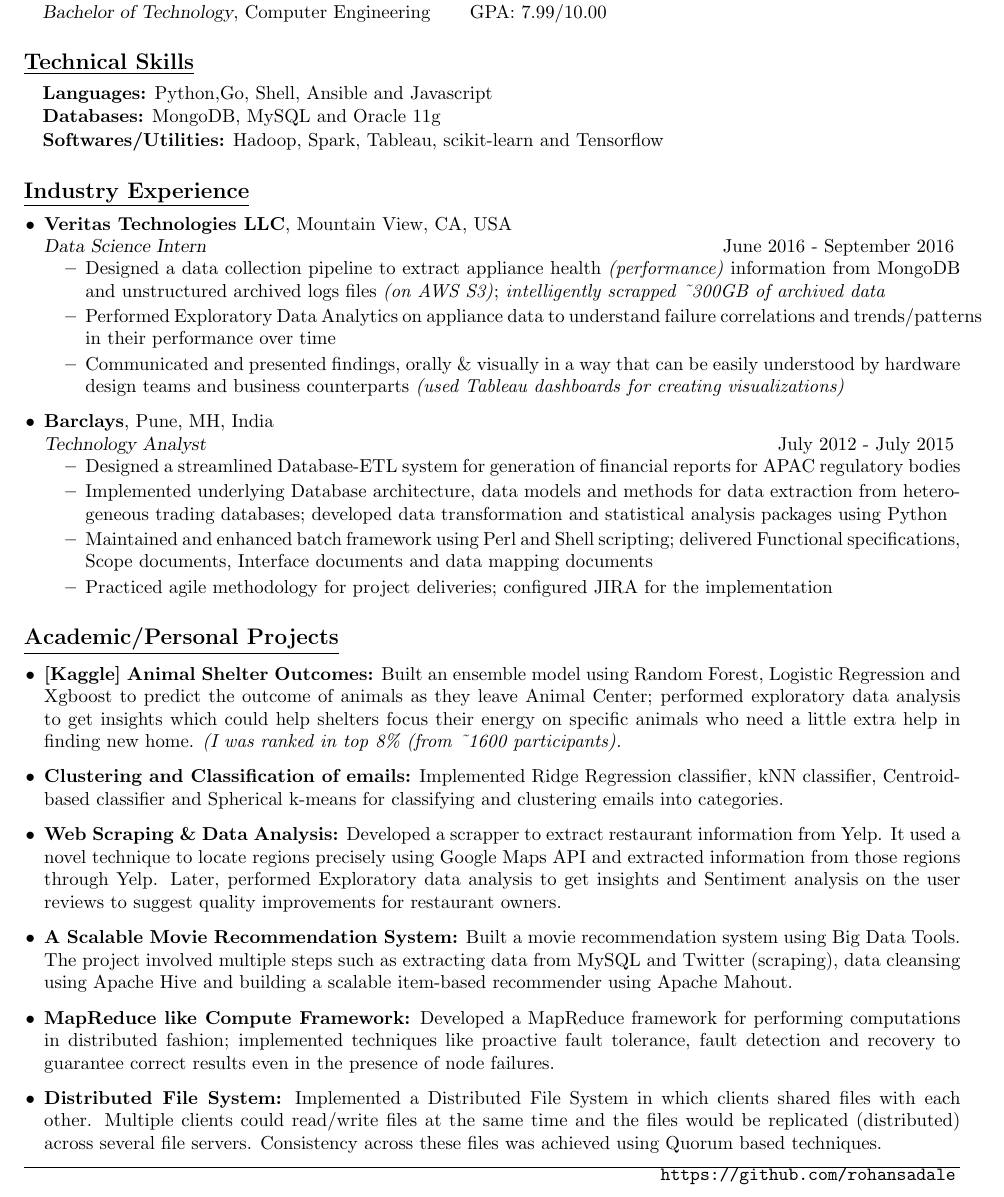
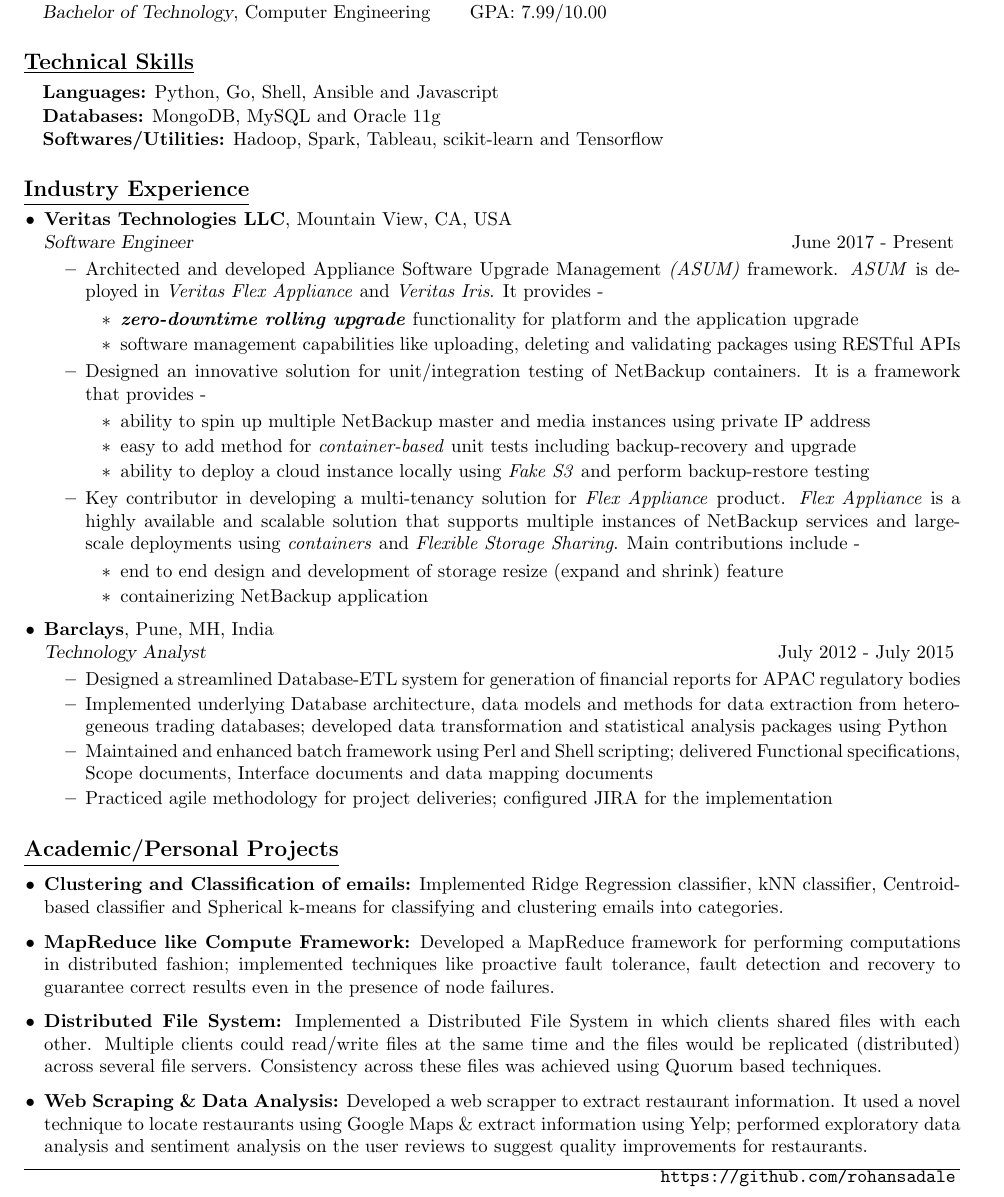
Before and after one commit to rohansadale/Resume, a LaTeX CV (resume_rohan_sadale.tex): part of the page, cut so that both start at the same text. Compiled offline with pdfLaTeX.

Commit message:
Resume updated based on Veritas work

```diff
--- a/resume_rohan_sadale.tex
+++ b/resume_rohan_sadale.tex
@@ -69,29 +69,45 @@
 \subsection*{\underline{Technical Skills}}
 \vspace{-0.1cm}
 \begin{itemize}[leftmargin=*]
- \item[]  \textbf{Languages:}  Python,Go, Shell, Ansible and Javascript
+ \item[]  \textbf{Languages:}  Python, Go, Shell, Ansible and Javascript
  \vspace{-0.22cm}
  \item[]   \textbf{Databases:}  MongoDB, MySQL and Oracle 11g
   \vspace{-0.22cm}
-   \item[]   \textbf{Softwares/Utilities:}  Hadoop, Spark, Tableau, scikit-learn and Tensorflow
+   \item[]   \textbf{Softwares/Utilities:} Hadoop, Spark, Tableau, scikit-learn and Tensorflow
 \end{itemize}
 
 \subsection*{\underline{Industry Experience}}
-\vspace{-0.05cm}
+\vspace{-0.1cm}
 \begin{itemize}[leftmargin=0.15in]
 \item {\bfseries Veritas Technologies LLC}, Mountain View, CA, USA \\
-{\sl Data Science Intern}  \hfill June 2016 - September 2016
-\vspace{-0.25cm}
+{\sl Software Engineer}  \hfill June 2017 - Present
+\vspace{-0.15cm}
 \begin{itemize}
-\setlength{\itemsep}{0pt}%
-\item Designed a data collection pipeline to extract appliance health \textit{(performance)} information from MongoDB and unstructured archived logs files \textit{(on AWS S3)}; \textit {intelligently scrapped \~{}300GB of archived data}
-\item Performed Exploratory Data Analytics on appliance data to understand failure correlations and trends/patterns in their performance over time
-\item Communicated and presented findings, orally \& visually in a way that can be easily understood by hardware design teams and business counterparts \textit{(used Tableau dashboards for creating visualizations)}
+\setlength{\itemsep}{0.5pt}%
+\item Architected and developed Appliance Software Upgrade Management \textit{(ASUM)} framework. \textit{ASUM} is deployed in \textit{Veritas Flex Appliance} and \textit{Veritas Iris}. It provides -
+\begin{itemize}
+\item \textbf{\textit {zero-downtime rolling upgrade}} functionality for platform and the application upgrade
+\item software management capabilities like uploading, deleting and validating packages using RESTful APIs
+\end{itemize}
+%\textit{ASUM} is deployed in - \textit{Flex Appliance} and \textit{Veritas Iris}.
+
+\item Designed an innovative solution for unit/integration testing of NetBackup containers. It is a framework that provides -
+\begin{itemize}
+\item ability to spin up multiple NetBackup master and media instances using private IP address
+\item easy to add method for \textit{container-based} unit tests including backup-recovery and upgrade
+\item ability to deploy a cloud instance locally using \textit{Fake S3} and perform backup-restore testing
+\end{itemize}
+\item Key contributor in developing a multi-tenancy solution for \textit{Flex Appliance} product. \textit{Flex Appliance} is a highly available and scalable solution that supports multiple instances of NetBackup services and large-scale deployments using \textit{containers} and \textit{Flexible Storage Sharing}. Main contributions include -
+\begin{itemize}
+\item end to end design and development of storage resize (expand and shrink) feature
+\item containerizing NetBackup application
+\end{itemize}
+
 \end{itemize}
 
 \item  {\bfseries Barclays}, Pune, MH, India \\
 {\sl Technology Analyst} \hfill July 2012 - July 2015
-\vspace{-0.25cm}
+\vspace{-0.15cm}
 \begin{itemize}
 \setlength{\itemsep}{0pt}%
 \item Designed a streamlined Database-ETL system for generation of financial reports for APAC regulatory bodies
@@ -105,17 +121,14 @@
 \vspace{-0.05cm}
 \begin{itemize}[leftmargin=0.15in]
 % \setlength{\itemsep}{2pt}%
-\item {\bfseries [Kaggle] Animal Shelter Outcomes:} Built an ensemble model using Random Forest, Logistic Regression and Xgboost to predict the outcome of animals as they leave Animal Center; performed exploratory data analysis to get insights which could help shelters focus their energy on specific animals who need a little extra help in finding new home. \textit{(I was ranked in top 8\% (from \~{}1600 participants).}
 
 \item {\bfseries Clustering and Classification of emails:} Implemented Ridge Regression classifier, kNN classifier, Centroid-based classifier and Spherical k-means for classifying and clustering emails into categories.
-
-\item {\bfseries Web Scraping \& Data Analysis:} Developed a scrapper to extract restaurant information from Yelp. It used a novel technique to locate regions precisely using Google Maps API and extracted information from those regions through Yelp. Later, performed Exploratory data analysis to get insights and Sentiment analysis on the user reviews to suggest quality improvements for restaurant owners.
-
-\item {\bfseries A Scalable Movie Recommendation System:} Built a movie recommendation system using Big Data Tools. The project involved multiple steps such as extracting data from MySQL and Twitter (scraping), data cleansing using Apache Hive and building a scalable item-based recommender using Apache Mahout.
 
 \item {\bfseries MapReduce like Compute Framework:} Developed a MapReduce framework for performing computations in distributed fashion; implemented techniques like proactive fault tolerance, fault detection and recovery to guarantee correct results even in the presence of node failures.
 
 \item {\bfseries Distributed File System:} Implemented a Distributed File System in which clients shared files with each other. Multiple clients could read/write files at the same time and the files would be replicated (distributed) across several file servers. Consistency across these files was achieved using Quorum based techniques.
+
+\item {\bfseries Web Scraping \& Data Analysis:} Developed a web scrapper to extract restaurant information. It used a novel technique to locate restaurants using Google Maps \& extract information using Yelp; performed exploratory data analysis and sentiment analysis on the user reviews to suggest quality improvements for restaurants.
 
 \end{itemize}
 \hrule
```
Also changed, not shown: old_resume/resume_rohan_sadale_college.pdf (added), old_resume/resume_rohan_sadale_veritas1.pdf (added), resume_rohan_sadale.pdf.
